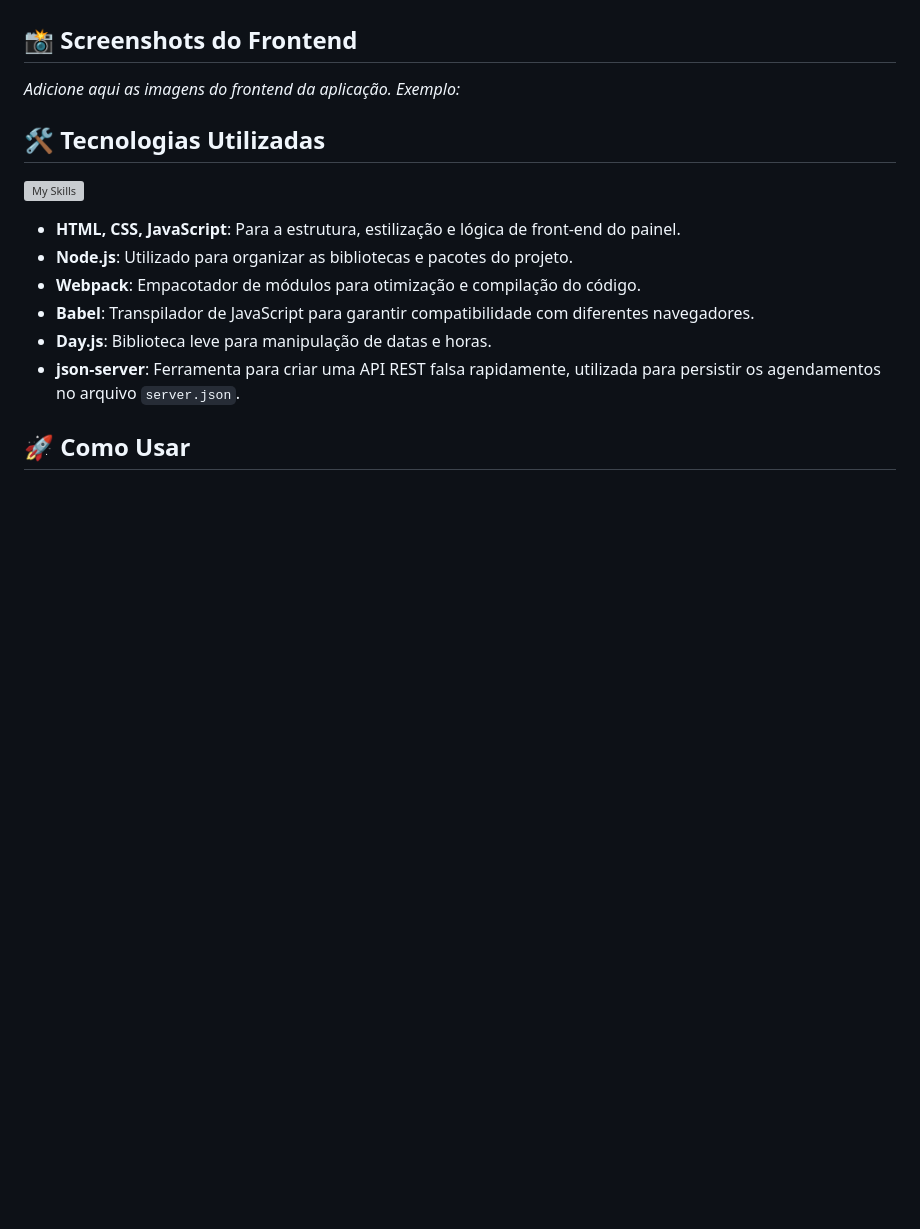
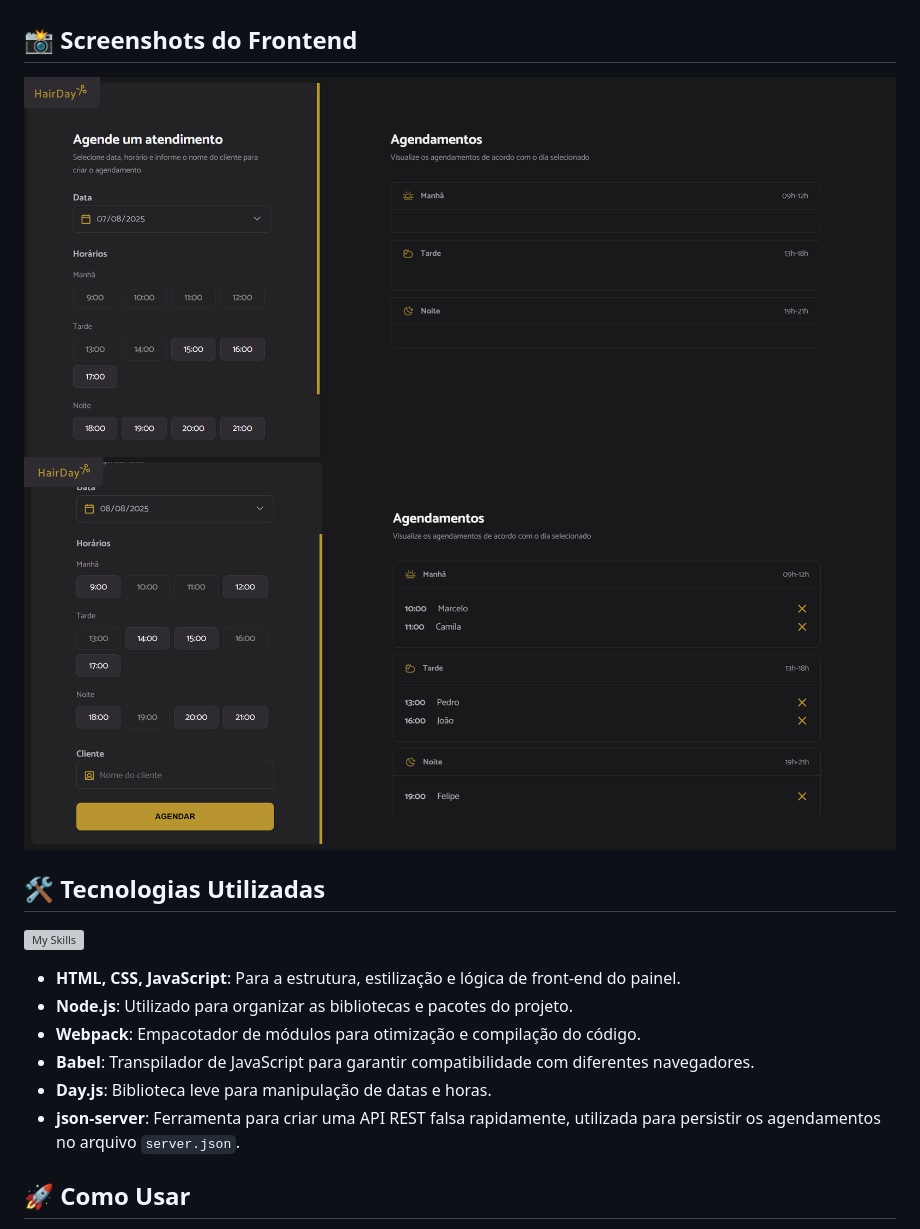
Before and after one commit to FelipeFerreiraAmado/hairday-template, a Markdown page: README.md, the part around the change. GitHub-like rendering; pictures changed too: src/assets/readme/img1.png (added), src/assets/readme/img2.png (added); blank space fills up the shorter version; grey boxes are pictures that could not be loaded.

Commit message:
adicionando imagens ao README e adicionando LICENSE

```diff
--- a/README.md
+++ b/README.md
@@ -8,10 +8,8 @@ O sistema permite que clientes agendem horários para manhã, tarde e noite, por
 
 ## 📸 Screenshots do Frontend
 
-*Adicione aqui as imagens do frontend da aplicação. Exemplo:*
-
-<!-- ![Descrição da Imagem 1](./caminho/para/imagem1.png) -->
-<!-- ![Descrição da Imagem 2](./caminho/para/imagem2.png) -->
+![Descrição da Imagem 1](./src/assets/readme/img1.png)
+![Descrição da Imagem 2](./src/assets/readme/img2.png)
 
 ## 🛠️ Tecnologias Utilizadas
 
```
Also changed, not shown: 1 other file.
